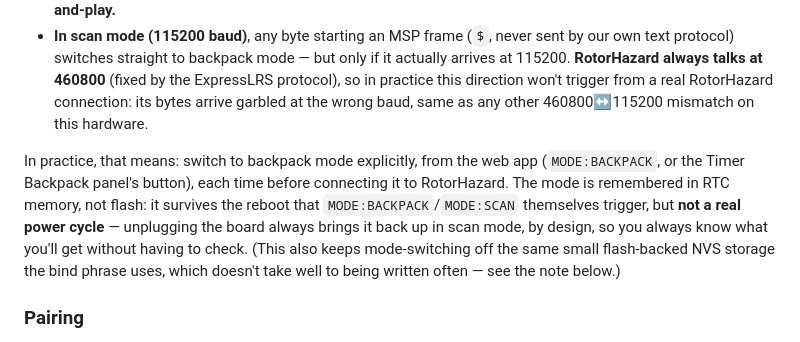
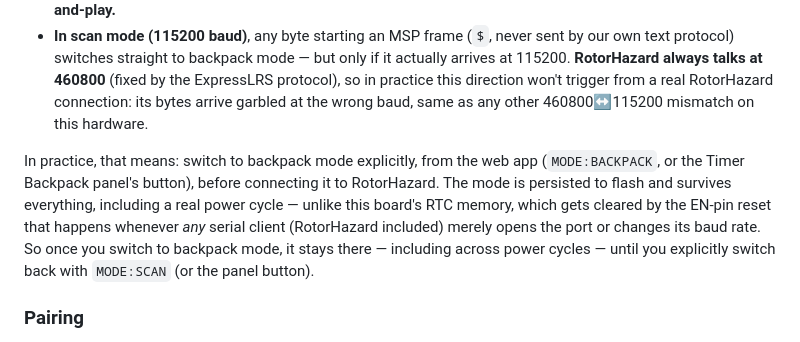
Before and after one commit to FLORIANSV35/Drone-Scan-Tool, a Markdown page: README.md, the part around the change. GitHub-like rendering.

Commit message:
README: correct mode-persistence docs back to flash-backed (survives power cycles)
Co-Authored-By: Claude Sonnet 5 <noreply@anthropic.com>

```diff
--- a/README.md
+++ b/README.md
@@ -124,7 +124,7 @@ The firmware recognises the first few bytes sent by whatever just connected and
 - **In backpack mode (460800 baud)**, the web app sends a dedicated `SCANAPP:HELLO` line the moment you hit CONNECTER — a deliberate, unambiguous marker, and the *only* thing (besides the explicit `MODE:SCAN` command) that triggers a switch back to scan mode. It used to also guess from other command prefixes as a "secondary check", but that was dropped: with RotorHazard actually connected, there's no way to know its exact traffic won't coincidentally match one of those prefixes, and an unwanted switch back to scan mid-session is a worse failure mode than requiring the one deliberate marker. Since the web app always connects at the baud *you* select, this reliably switches a board left in backpack mode back to scanning, and `connect()` retries the other baud automatically if the first guess doesn't answer. **This direction works plug-and-play.**
 - **In scan mode (115200 baud)**, any byte starting an MSP frame (`$`, never sent by our own text protocol) switches straight to backpack mode — but only if it actually arrives at 115200. **RotorHazard always talks at 460800** (fixed by the ExpressLRS protocol), so in practice this direction won't trigger from a real RotorHazard connection: its bytes arrive garbled at the wrong baud, same as any other 460800↔115200 mismatch on this hardware.
 
-In practice, that means: switch to backpack mode explicitly, from the web app (`MODE:BACKPACK`, or the Timer Backpack panel's button), each time before connecting it to RotorHazard. The mode is remembered in RTC memory, not flash: it survives the reboot that `MODE:BACKPACK`/`MODE:SCAN` themselves trigger, but **not a real power cycle** — unplugging the board always brings it back up in scan mode, by design, so you always know what you'll get without having to check. (This also keeps mode-switching off the same small flash-backed NVS storage the bind phrase uses, which doesn't take well to being written often — see the note below.)
+In practice, that means: switch to backpack mode explicitly, from the web app (`MODE:BACKPACK`, or the Timer Backpack panel's button), before connecting it to RotorHazard. The mode is persisted to flash and survives everything, including a real power cycle — unlike this board's RTC memory, which gets cleared by the EN-pin reset that happens whenever *any* serial client (RotorHazard included) merely opens the port or changes its baud rate. So once you switch to backpack mode, it stays there — including across power cycles — until you explicitly switch back with `MODE:SCAN` (or the panel button).
 
 ### Pairing
 
```
